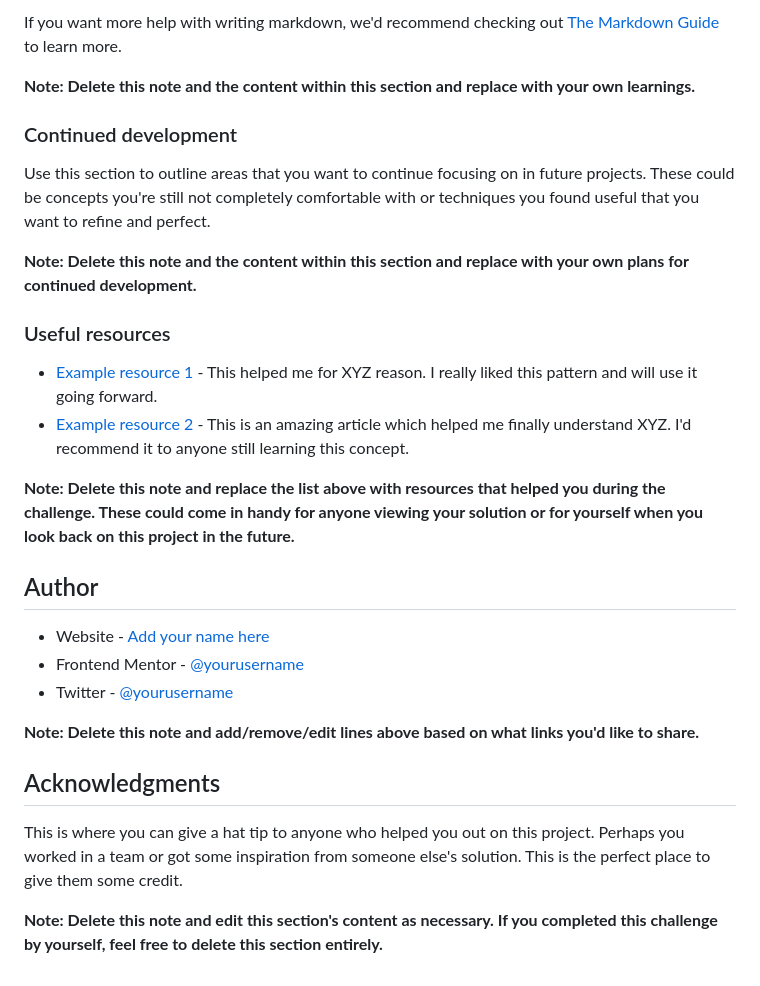
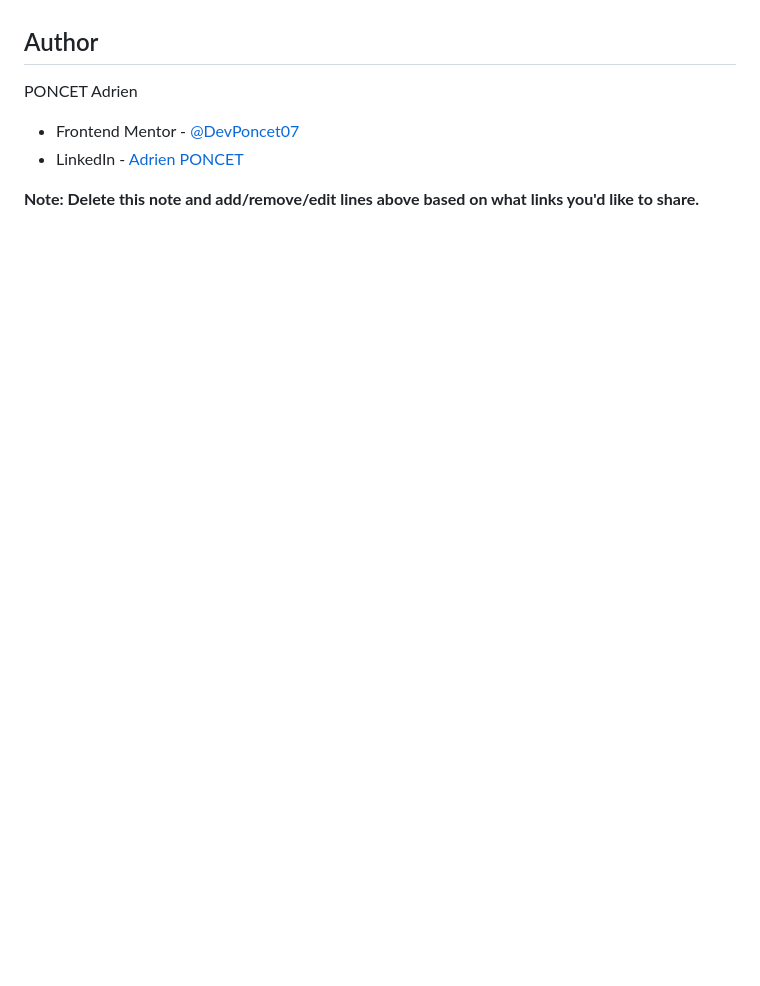
Before and after one commit to DevPoncet07/Frontend_Mentor_QR_code_component, a Markdown page: README-template.md, the part around the change printed below. Drawn GitHub-style; blank space fills up the shorter version.

Commit message:
End challenge

```diff
--- a/README-template.md
+++ b/README-template.md
@@ -74,30 +38,7 @@ const proudOfThisFunc = () => {
-If you want more help with writing markdown, we'd recommend checking out [The Markdown Guide](https://www.markdownguide.org/) to learn more.
-
-**Note: Delete this note and the content within this section and replace with your own learnings.**
-
-### Continued development
-
-Use this section to outline areas that you want to continue focusing on in future projects. These could be concepts you're still not completely comfortable with or techniques you found useful that you want to refine and perfect.
-
-**Note: Delete this note and the content within this section and replace with your own plans for continued development.**
-
-### Useful resources
-
-- [Example resource 1](https://www.example.com) - This helped me for XYZ reason. I really liked this pattern and will use it going forward.
-- [Example resource 2](https://www.example.com) - This is an amazing article which helped me finally understand XYZ. I'd recommend it to anyone still learning this concept.
-
-**Note: Delete this note and replace the list above with resources that helped you during the challenge. These could come in handy for anyone viewing your solution or for yourself when you look back on this project in the future.**
 
 ## Author
-
-- Website - [Add your name here](https://www.your-site.com)
-- Frontend Mentor - [@yourusername](https://www.frontendmentor.io/profile/yourusername)
-- Twitter - [@yourusername](https://www.twitter.com/yourusername)
+PONCET Adrien
+- Frontend Mentor - [@DevPoncet07](https://www.frontendmentor.io/profile/DevPoncet07)
+- LinkedIn - [Adrien PONCET](www.linkedin.com/in/adrien-poncet)
 
 **Note: Delete this note and add/remove/edit lines above based on what links you'd like to share.**
-
-## Acknowledgments
-
-This is where you can give a hat tip to anyone who helped you out on this project. Perhaps you worked in a team or got some inspiration from someone else's solution. This is the perfect place to give them some credit.
-
-**Note: Delete this note and edit this section's content as necessary. If you completed this challenge by yourself, feel free to delete this section entirely.**
```
Also changed, not shown: other parts of README-template.md (+9 -45 lines), screenshot.png (added), 3 other files.
